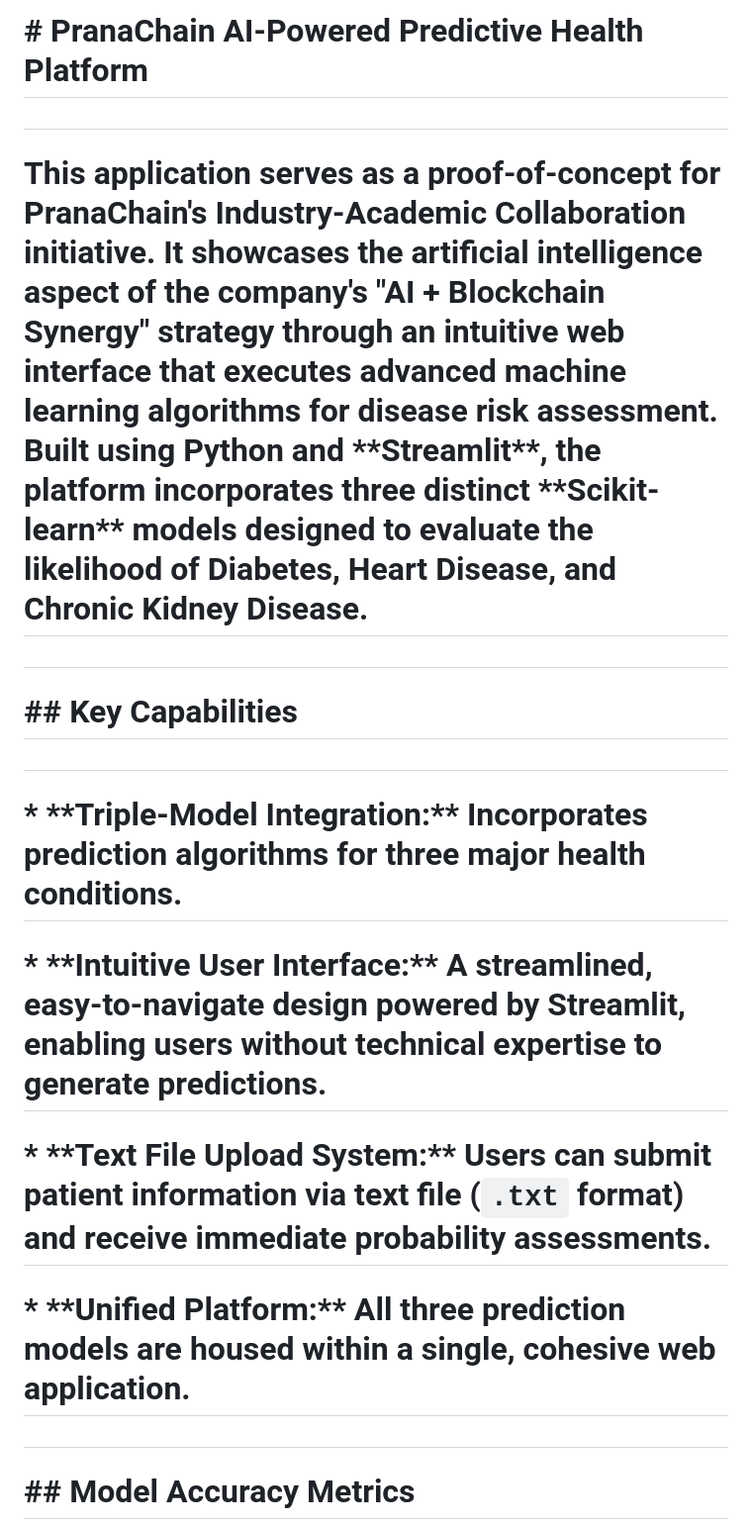
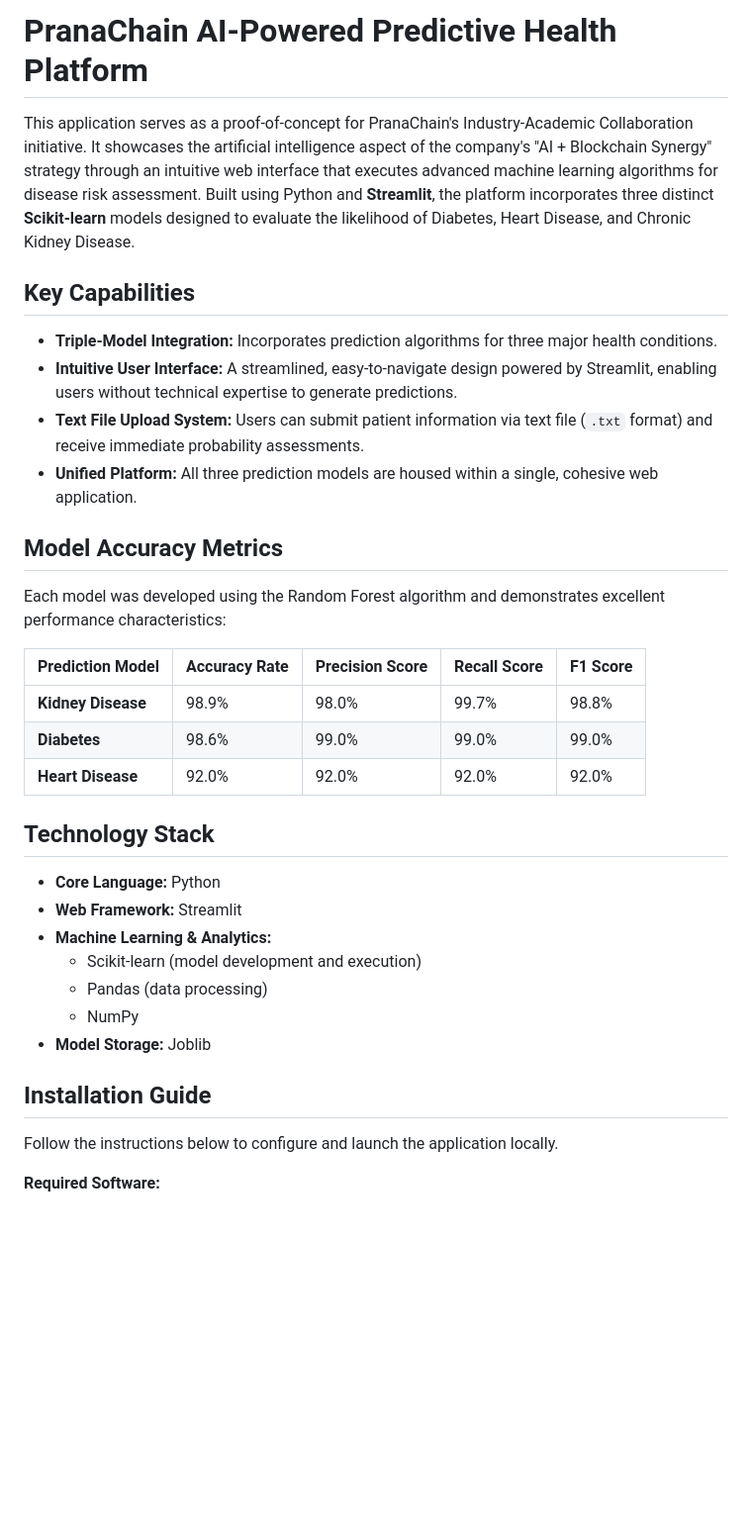
Before and after one commit to Dhruv-Paghdal/pranachain_model, a Markdown page: README.md, the part around one of its changes. Shown at 99% size. Rendered like a GitHub page; blank space fills up the shorter version.

```diff
--- a/README.md
+++ b/README.md
@@ -1,24 +1,37 @@
-# \# PranaChain AI-Powered Predictive Health Platform
+# PranaChain AI-Powered Predictive Health Platform
 
-#
+This application serves as a proof-of-concept for PranaChain's Industry-Academic Collaboration initiative. It showcases the artificial intelligence aspect of the company's "AI + Blockchain Synergy" strategy through an intuitive web interface that executes advanced machine learning algorithms for disease risk assessment. Built using Python and **Streamlit**, the platform incorporates three distinct **Scikit-learn** models designed to evaluate the likelihood of Diabetes, Heart Disease, and Chronic Kidney Disease.
 
-# This application serves as a proof-of-concept for PranaChain's Industry-Academic Collaboration initiative. It showcases the artificial intelligence aspect of the company's "AI + Blockchain Synergy" strategy through an intuitive web interface that executes advanced machine learning algorithms for disease risk assessment. Built using Python and \*\*Streamlit\*\*, the platform incorporates three distinct \*\*Scikit-learn\*\* models designed to evaluate the likelihood of Diabetes, Heart Disease, and Chronic Kidney Disease.
+## Key Capabilities
 
-#
+* **Triple-Model Integration:** Incorporates prediction algorithms for three major health conditions.
+* **Intuitive User Interface:** A streamlined, easy-to-navigate design powered by Streamlit, enabling users without technical expertise to generate predictions.
+* **Text File Upload System:** Users can submit patient information via text file (`.txt` format) and receive immediate probability assessments.
+* **Unified Platform:** All three prediction models are housed within a single, cohesive web application.
 
-# \## Key Capabilities
+## Model Accuracy Metrics
 
-#
+Each model was developed using the Random Forest algorithm and demonstrates excellent performance characteristics:
 
-# \* \*\*Triple-Model Integration:\*\* Incorporates prediction algorithms for three major health conditions.
+| Prediction Model | Accuracy Rate | Precision Score | Recall Score | F1 Score |
+| :--- | :--- | :--- | :--- | :--- |
+| **Kidney Disease** | 98.9% | 98.0% | 99.7% | 98.8% |
+| **Diabetes** | 98.6% | 99.0% | 99.0% | 99.0% |
+| **Heart Disease** | 92.0% | 92.0% | 92.0% | 92.0% |
 
-# \* \*\*Intuitive User Interface:\*\* A streamlined, easy-to-navigate design powered by Streamlit, enabling users without technical expertise to generate predictions.
+## Technology Stack
 
-# \* \*\*Text File Upload System:\*\* Users can submit patient information via text file (`.txt` format) and receive immediate probability assessments.
+* **Core Language:** Python
+* **Web Framework:** Streamlit
+* **Machine Learning & Analytics:**
+    * Scikit-learn (model development and execution)
+    * Pandas (data processing)
+    * NumPy
+* **Model Storage:** Joblib
 
-# \* \*\*Unified Platform:\*\* All three prediction models are housed within a single, cohesive web application.
+## Installation Guide
 
-#
+Follow the instructions below to configure and launch the application locally.
 
-# \## Model Accuracy Metrics
+**Required Software:**
 
```
Also changed, not shown: other parts of README.md (+51 -166 lines).
